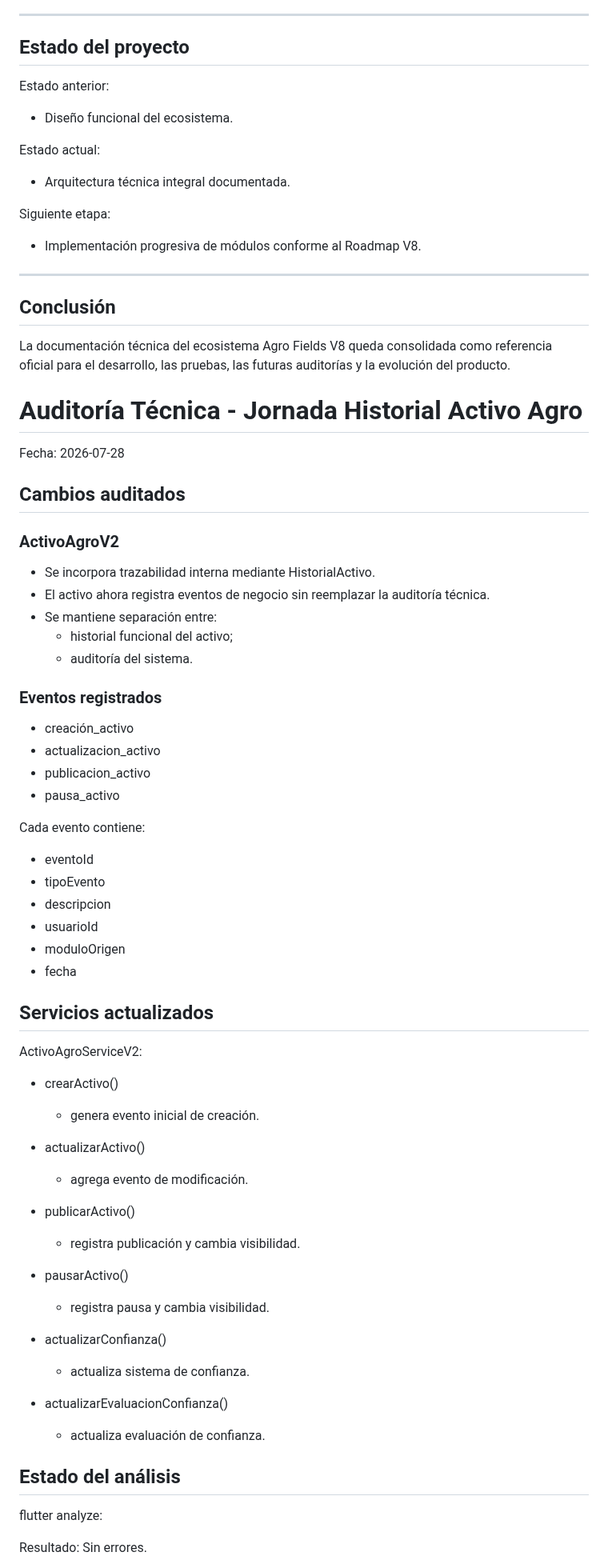
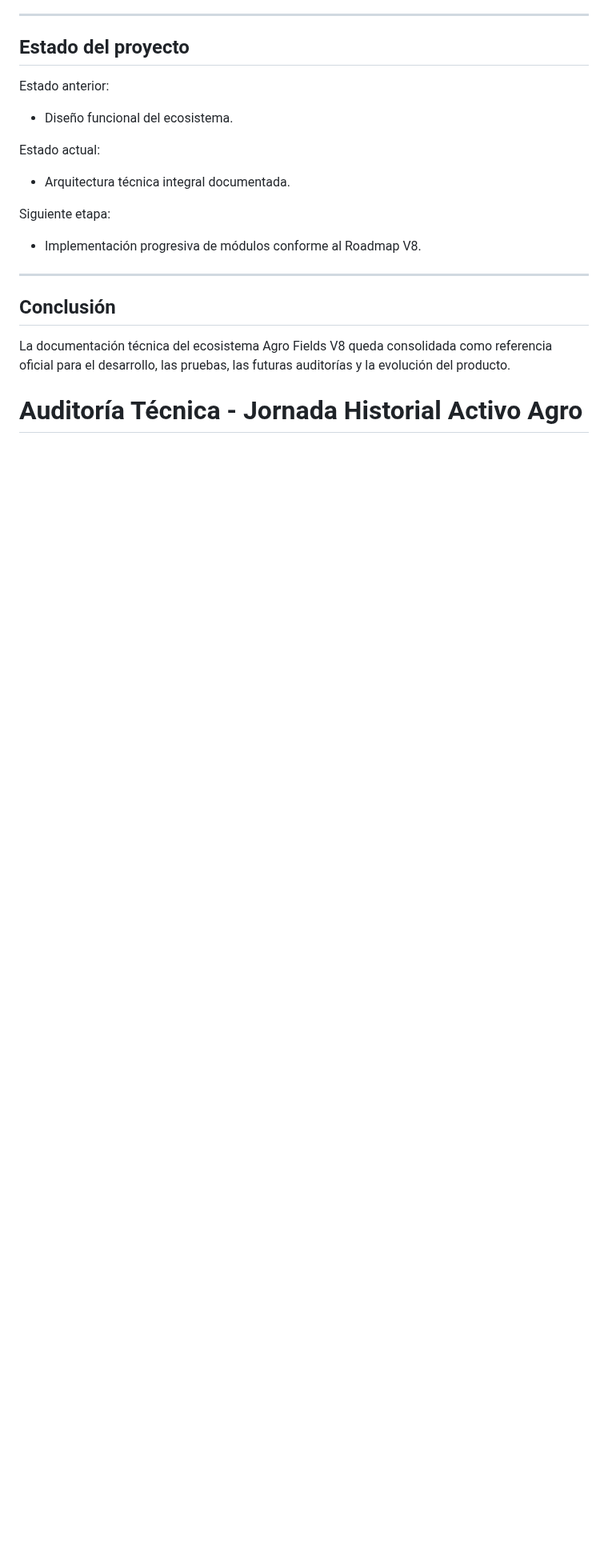
Before and after one commit to jgiacomin/agro_fields, a Markdown page: docs/AUDITORIA_ACTIVO_AGRO_V2.md, the part around one of its changes. Shown at 80% size. Rendered like a GitHub page; blank space fills up the shorter version.

```diff
--- a/docs/AUDITORIA_ACTIVO_AGRO_V2.md
+++ b/docs/AUDITORIA_ACTIVO_AGRO_V2.md
@@ -2196,62 +2196,3 @@ La documentación técnica del ecosistema Agro Fields V8 queda consolidada como
 
 # Auditoría Técnica - Jornada Historial Activo Agro
 
-Fecha:
-2026-07-28
-
-## Cambios auditados
-
-### ActivoAgroV2
-- Se incorpora trazabilidad interna mediante HistorialActivo.
-- El activo ahora registra eventos de negocio sin reemplazar la auditoría técnica.
-- Se mantiene separación entre:
-  - historial funcional del activo;
-  - auditoría del sistema.
-
-### Eventos registrados
-
-- creación_activo
-- actualizacion_activo
-- publicacion_activo
-- pausa_activo
-
-Cada evento contiene:
-
-- eventoId
-- tipoEvento
-- descripcion
-- usuarioId
-- moduloOrigen
-- fecha
-
-
-## Servicios actualizados
-
-ActivoAgroServiceV2:
-
-- crearActivo()
-  - genera evento inicial de creación.
-
-- actualizarActivo()
-  - agrega evento de modificación.
-
-- publicarActivo()
-  - registra publicación y cambia visibilidad.
-
-- pausarActivo()
-  - registra pausa y cambia visibilidad.
-
-- actualizarConfianza()
-  - actualiza sistema de confianza.
-
-- actualizarEvaluacionConfianza()
-  - actualiza evaluación de confianza.
-
-
-## Estado del análisis
-
-flutter analyze:
-
-Resultado:
-Sin errores.
-
```
Also changed, not shown: other parts of docs/AUDITORIA_ACTIVO_AGRO_V2.md (+101 -26 lines).
